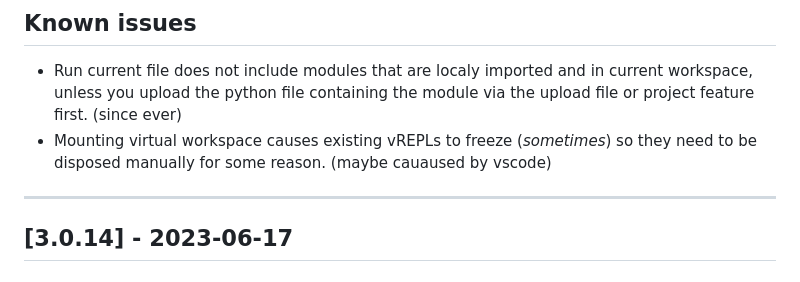
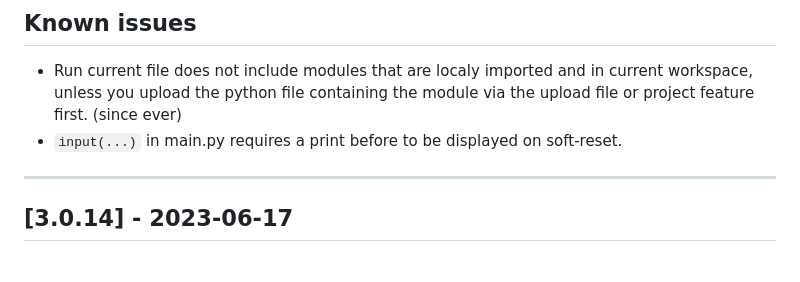
Before and after one commit to paulober/MicroPico, a Markdown page: CHANGELOG.md, the part around the change. GitHub-like rendering.

Commit message:
Update known issues

```diff
--- a/CHANGELOG.md
+++ b/CHANGELOG.md
@@ -6,7 +6,7 @@ All notable changes to the "pico-w-go" extension will be documented in this file
 
 ## Known issues
 - Run current file does not include modules that are localy imported and in current workspace, unless you upload the python file containing the module via the upload file or project feature first. (since ever)
-- Mounting virtual workspace causes existing vREPLs to freeze (*sometimes*) so they need to be disposed manually for some reason. (maybe cauaused by vscode)
+- `input(...)` in main.py requires a print before to be displayed on soft-reset.
 
 ---
 
```
